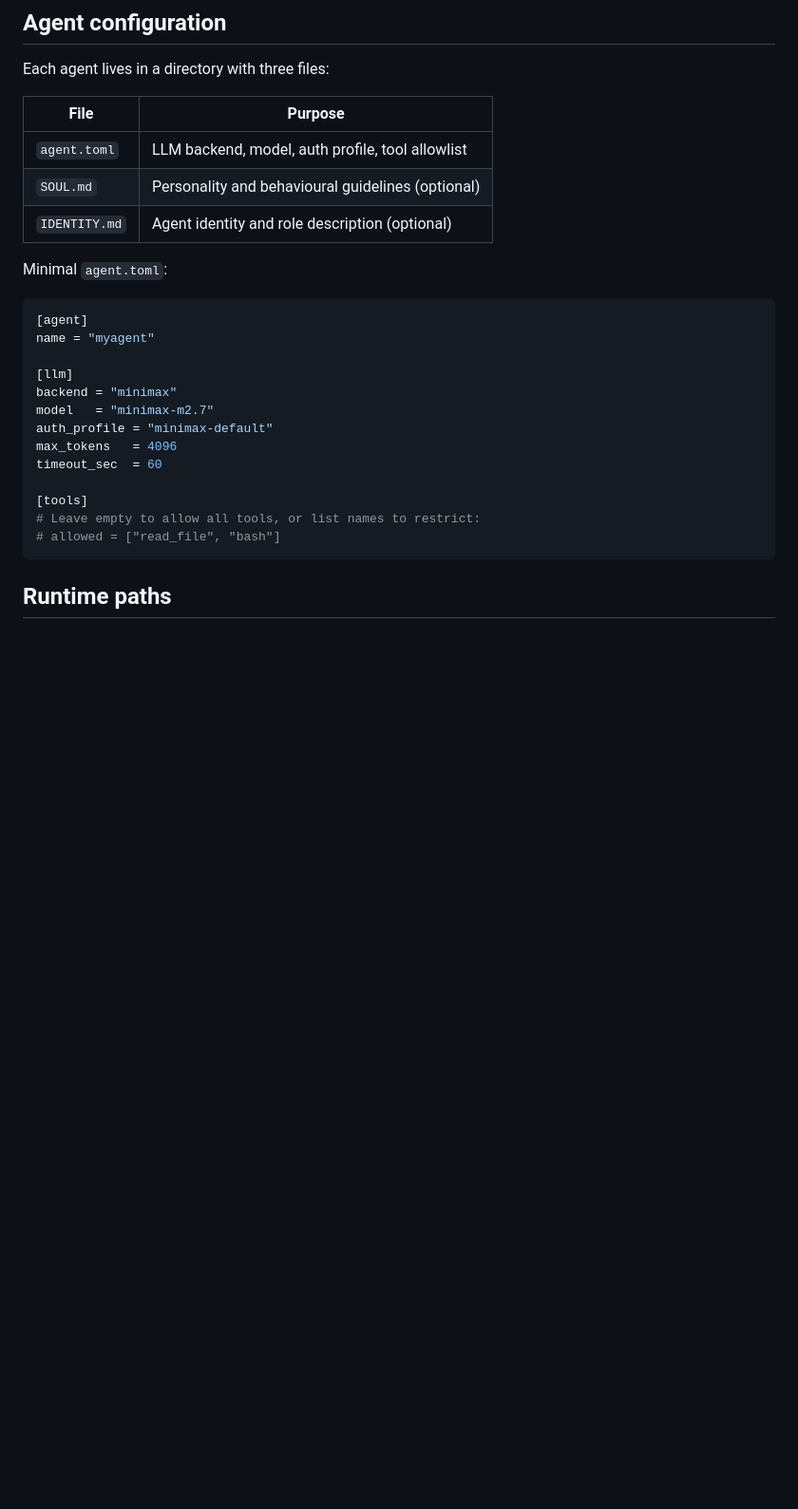
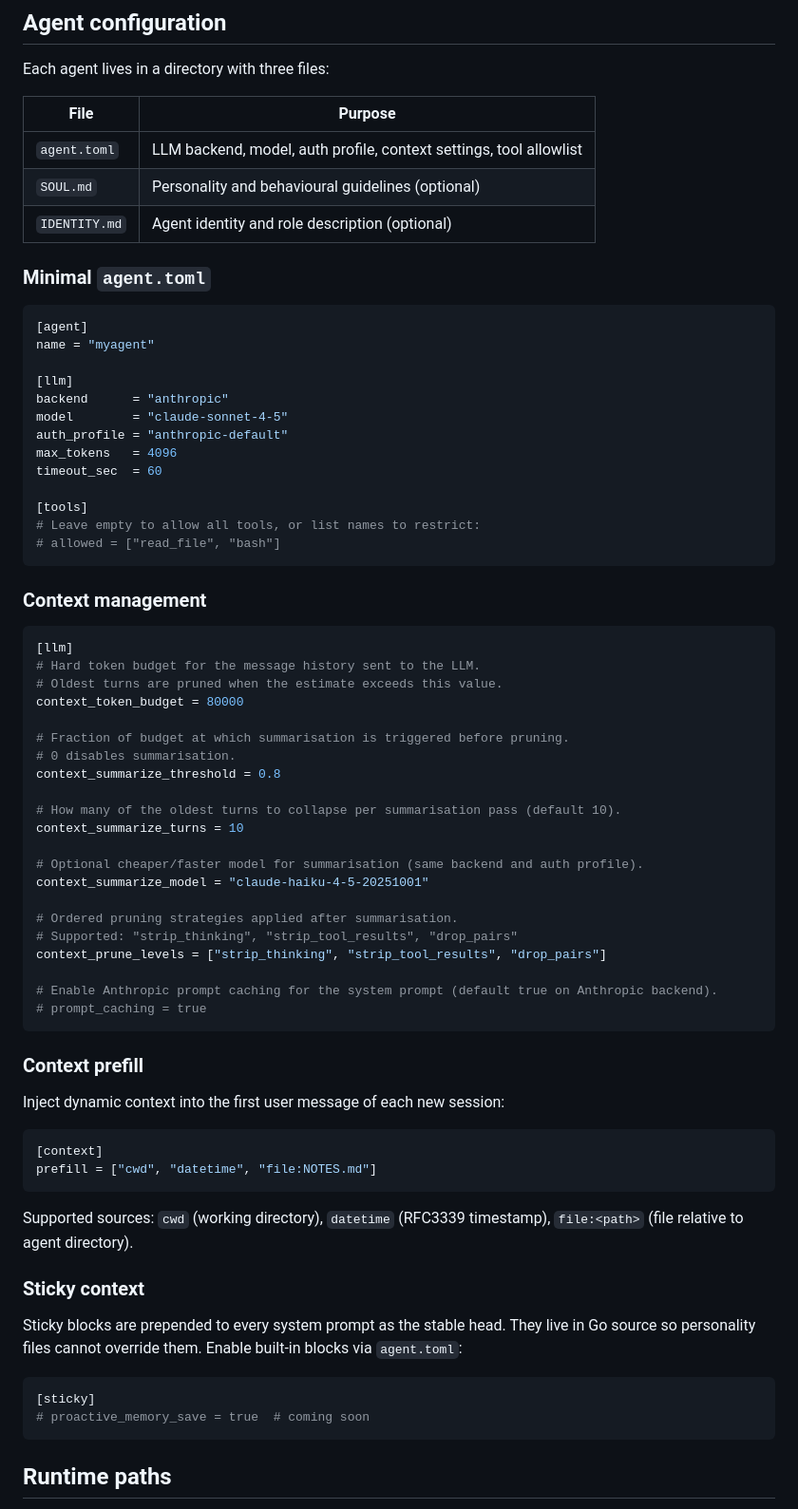
Before and after one commit to zsomething/zlaw, a Markdown page: README.md, the part around one of its changes. Shown at 95% size. Rendered like a GitHub page; blank space fills up the shorter version.

Commit message:
docs: update README with current features and configuration reference

````diff
--- a/README.md
+++ b/README.md
@@ -56,26 +61,72 @@ Each agent lives in a directory with three files:
 
 | File | Purpose |
 |------|---------|
-| `agent.toml` | LLM backend, model, auth profile, tool allowlist |
+| `agent.toml` | LLM backend, model, auth profile, context settings, tool allowlist |
 | `SOUL.md` | Personality and behavioural guidelines (optional) |
 | `IDENTITY.md` | Agent identity and role description (optional) |
 
-Minimal `agent.toml`:
+### Minimal `agent.toml`
 
 ```toml
 [agent]
 name = "myagent"
 
 [llm]
-backend = "minimax"
-model   = "minimax-m2.7"
-auth_profile = "minimax-default"
+backend      = "anthropic"
+model        = "claude-sonnet-4-5"
+auth_profile = "anthropic-default"
 max_tokens   = 4096
 timeout_sec  = 60
 
 [tools]
 # Leave empty to allow all tools, or list names to restrict:
 # allowed = ["read_file", "bash"]
+```
+
+### Context management
+
+```toml
+[llm]
+# Hard token budget for the message history sent to the LLM.
+# Oldest turns are pruned when the estimate exceeds this value.
+context_token_budget = 80000
+
+# Fraction of budget at which summarisation is triggered before pruning.
+# 0 disables summarisation.
+context_summarize_threshold = 0.8
+
+# How many of the oldest turns to collapse per summarisation pass (default 10).
+context_summarize_turns = 10
+
+# Optional cheaper/faster model for summarisation (same backend and auth profile).
+context_summarize_model = "claude-haiku-4-5-20251001"
+
+# Ordered pruning strategies applied after summarisation.
+# Supported: "strip_thinking", "strip_tool_results", "drop_pairs"
+context_prune_levels = ["strip_thinking", "strip_tool_results", "drop_pairs"]
+
+# Enable Anthropic prompt caching for the system prompt (default true on Anthropic backend).
+# prompt_caching = true
+```
+
+### Context prefill
+
+Inject dynamic context into the first user message of each new session:
+
+```toml
+[context]
+prefill = ["cwd", "datetime", "file:NOTES.md"]
+```
+
+Supported sources: `cwd` (working directory), `datetime` (RFC3339 timestamp), `file:<path>` (file relative to agent directory).
+
+### Sticky context
+
+Sticky blocks are prepended to every system prompt as the stable head. They live in Go source so personality files cannot override them. Enable built-in blocks via `agent.toml`:
+
+```toml
+[sticky]
+# proactive_memory_save = true  # coming soon
 ```
 
 ## Runtime paths
````
Also changed, not shown: other parts of README.md (+9 -4 lines).
